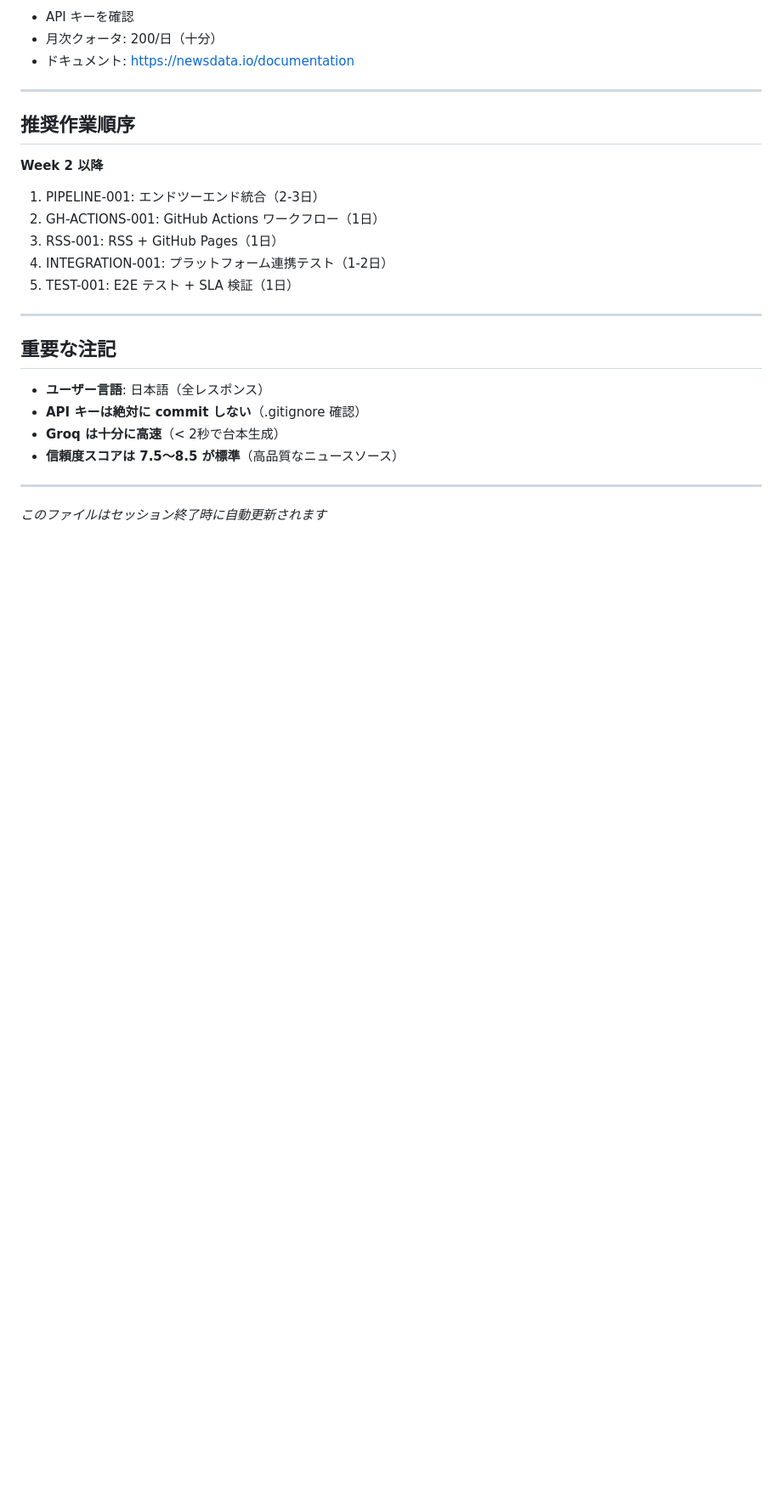
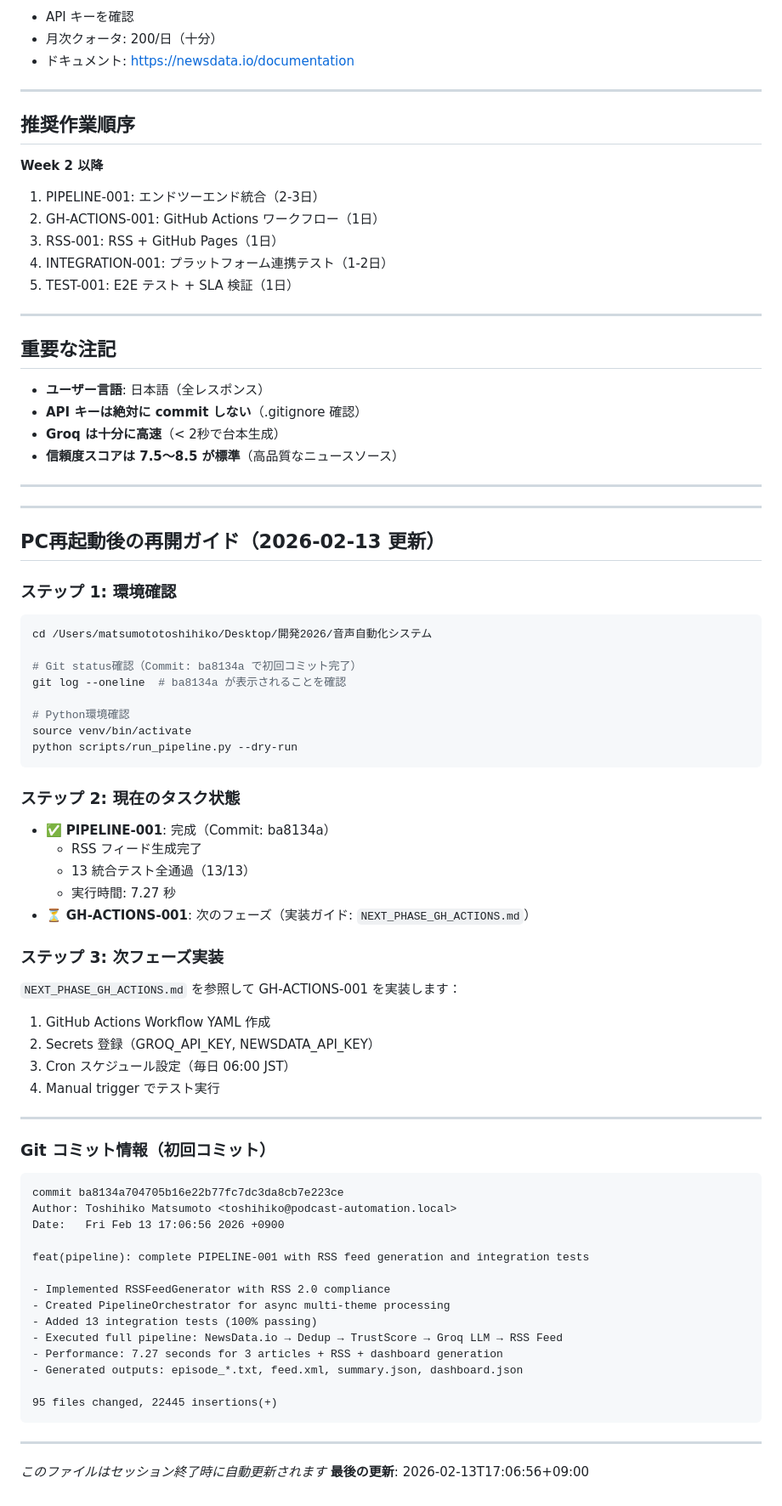
Before and after one commit to taiyousan15/voice-automation, a Markdown page: SESSION_HANDOFF.md, the part around the change. Shown at 85% size. Rendered like a GitHub page; blank space fills up the shorter version.

````diff
--- a/SESSION_HANDOFF.md
+++ b/SESSION_HANDOFF.md
@@ -177,4 +177,57 @@
 
 ---
 
+---
+
+## PC再起動後の再開ガイド（2026-02-13 更新）
+
+### ステップ 1: 環境確認
+```bash
+cd /Users/matsumototoshihiko/Desktop/開発2026/音声自動化システム
+
+# Git status確認（Commit: ba8134a で初回コミット完了）
+git log --oneline  # ba8134a が表示されることを確認
+
+# Python環境確認
+source venv/bin/activate
+python scripts/run_pipeline.py --dry-run
+```
+
+### ステップ 2: 現在のタスク状態
+- ✅ **PIPELINE-001**: 完成（Commit: ba8134a）
+  - RSS フィード生成完了
+  - 13 統合テスト全通過（13/13）
+  - 実行時間: 7.27 秒
+- ⏳ **GH-ACTIONS-001**: 次のフェーズ（実装ガイド: `NEXT_PHASE_GH_ACTIONS.md`）
+
+### ステップ 3: 次フェーズ実装
+`NEXT_PHASE_GH_ACTIONS.md` を参照して GH-ACTIONS-001 を実装します：
+1. GitHub Actions Workflow YAML 作成
+2. Secrets 登録（GROQ_API_KEY, NEWSDATA_API_KEY）
+3. Cron スケジュール設定（毎日 06:00 JST）
+4. Manual trigger でテスト実行
+
+---
+
+### Git コミット情報（初回コミット）
+```
+commit ba8134a704705b16e22b77fc7dc3da8cb7e223ce
+Author: Toshihiko Matsumoto <toshihiko@podcast-automation.local>
+Date:   Fri Feb 13 17:06:56 2026 +0900
+
+feat(pipeline): complete PIPELINE-001 with RSS feed generation and integration tests
+
+- Implemented RSSFeedGenerator with RSS 2.0 compliance
+- Created PipelineOrchestrator for async multi-theme processing
+- Added 13 integration tests (100% passing)
+- Executed full pipeline: NewsData.io → Dedup → TrustScore → Groq LLM → RSS Feed
+- Performance: 7.27 seconds for 3 articles + RSS + dashboard generation
+- Generated outputs: episode_*.txt, feed.xml, summary.json, dashboard.json
+
+95 files changed, 22445 insertions(+)
+```
+
+---
+
 *このファイルはセッション終了時に自動更新されます*
+**最後の更新**: 2026-02-13T17:06:56+09:00
````
Also changed, not shown: NEXT_PHASE_GH_ACTIONS.md (added, +193 -0 lines).
